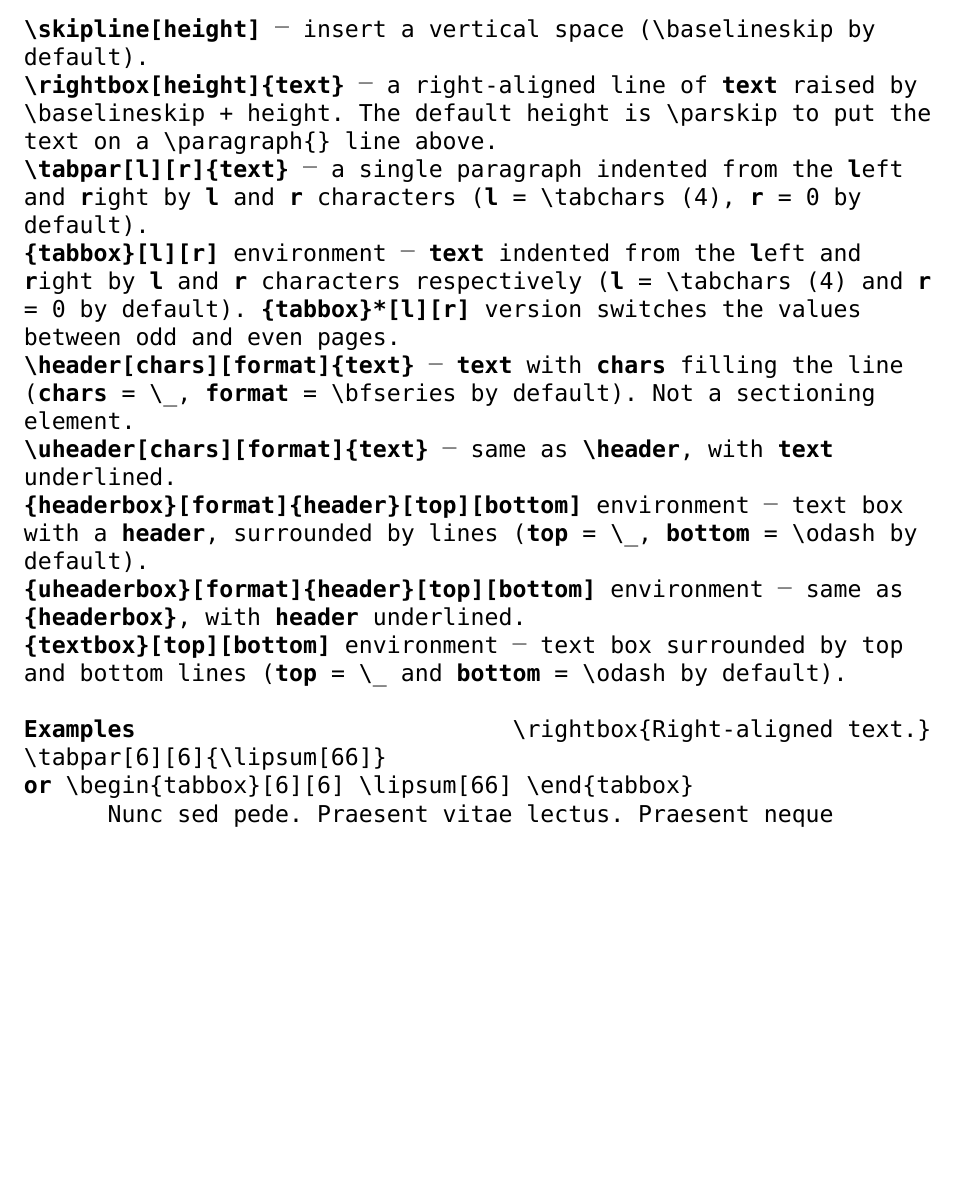
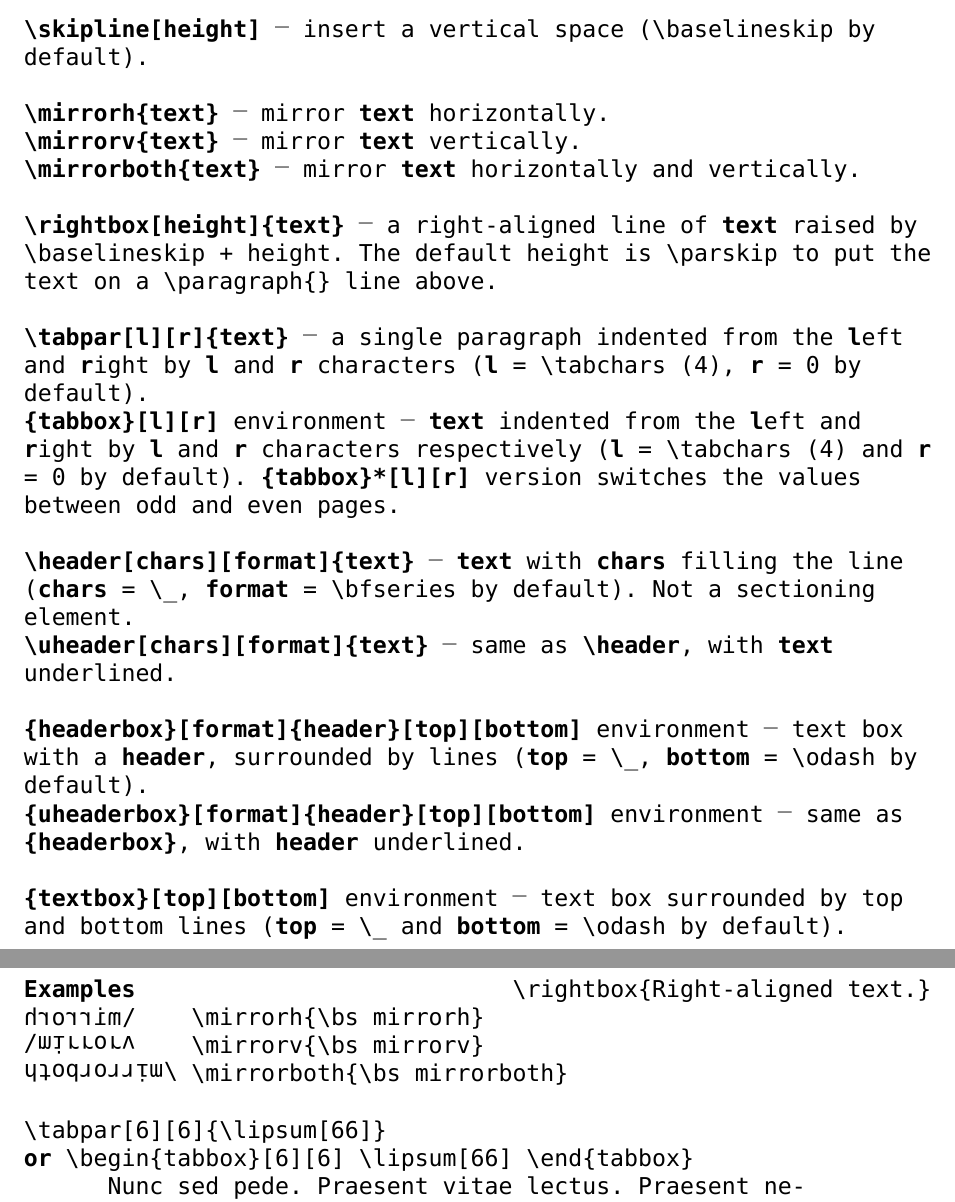
Before and after one commit to Vladar4/retrotype, a LaTeX book (retrotype-guide.tex, which reads retrotype.sty): part of page 11 of 17 before the commit and two parts of pages 12 and 13 of 19 after it, the two joined at a grey line, cut so that both start at the same text, the shorter picture padded with empty space. Compiled offline with XeLaTeX; a missing font is replaced by an installed copy or a similar font.

Commit message:
new commands: mirrorh, mirrorv, mirrorboth

```diff
--- a/retrotype-guide.tex
+++ b/retrotype-guide.tex
@@ -445,35 +453,59 @@ Retrotype uses some capabilities of the \href{https://www.ctan.org/pkg/stackengi
 
 \subparagraph{\bs skipline[height]} \dash\ insert a vertical space (\bs baselineskip by default).
 
+\skipline
+
+\subparagraph{\bs mirrorh\{text\}} \dash\ mirror \textbf{text} horizontally.
+
+\subparagraph{\bs mirrorv\{text\}} \dash\ mirror \textbf{text} vertically.
+
+\subparagraph{\bs mirrorboth\{text\}} \dash\ mirror \textbf{text} horizontally and vertically.
+
+\skipline
+
 \subparagraph{\bs rightbox[height]\{text\}} \dash\ a right-aligned line of  \textbf{text} raised by \bs baselineskip + height. The default height is \bs parskip to put the text on a \bs paragraph\{\} line above.
+
+\skipline
 
 \subparagraph{\bs tabpar[l][r]\{text\}} \dash\ a single paragraph indented from the \textbf{l}eft and \textbf{r}ight by \textbf{l} and \textbf{r} characters (\textbf{l} = \bs tabchars (\tabchars), \textbf{r} = 0 by default).
 
 \subparagraph{\{tabbox\}[l][r]} environment \dash\ \textbf{text} indented from the \textbf{l}eft and \textbf{r}ight by \textbf{l} and \textbf{r} characters respectively (\textbf{l} = \bs tabchars (\tabchars) and \textbf{r} = 0 by default). \textbf{\{tabbox\}*[l][r]} version switches the values between odd and even pages.
+
+\skipline
 
 \subparagraph{\bs header[chars][format]\{text\}} \dash\ \textbf{text} with \textbf{chars} filling the line
 \\(\textbf{chars} = \bs\_, \textbf{format} = \bs bfseries by default). Not a sectioning element.
 
 \subparagraph{\bs uheader[chars][format]\{text\}} \dash\ same as \textbf{\bs header}, with \textbf{text} underlined.
 
+\skipline
+
 \subparagraph{\{headerbox\}[format]\{header\}[top][bottom]} environment \dash\ text box with a~\textbf{header}, surrounded by lines (\textbf{top} = \bs\_, \textbf{bottom} = \bs odash by default).
 
 \subparagraph{\{uheaderbox\}[format]\{header\}[top][bottom]} environment \dash\ same as \textbf{\{headerbox\}}, with \textbf{header} underlined.
 
+\skipline
+
 \subparagraph{\{textbox\}[top][bottom]} environment \dash\ text box surrounded by top and bottom lines (\textbf{top} = \bs\_ and \textbf{bottom} = \bs odash by default).
 
-\skipline
+\break
 
 \paragraph{Examples}
 
 \rightbox{\bs rightbox\{Right-aligned text.\}}
 
+\mirrorh{\bs mirrorh} \tab \bs mirrorh\{\bs bs mirrorh\}
+
+\mirrorv{\bs mirrorv} \tab \bs mirrorv\{\bs bs mirrorv\}
+
+\mirrorboth{\bs mirrorboth} \bs mirrorboth\{\bs bs mirrorboth\}
+
+\skipline
+
 \bs tabpar[6][6]\{\bs lipsum[66]\}
 \\\textbf{or} \bs begin\{tabbox\}[6][6] \bs lipsum[66] \bs end\{tabbox\}
 
-\tabpar[6][6]{Nunc sed pede. Praesent vitae lectus. Praesent neque justo,
-	vehicula eget, interdum id, facilisis et, nibh. Phasellus
-	at purus et libero lacinia dictum. Fusce aliquet.}
+\tabpar[6][6]{\lipsum[66]}
 
 \skipline
 
--- a/retrotype.sty
+++ b/retrotype.sty
@@ -365,6 +365,12 @@
 % \skipline[\baselineskip]
 % insert a vertical space
 \newcommand{\skipline}[1][\baselineskip]{\vspace*{#1}}
+
+\newcommand{\mirrorh}[1]{\scalebox{-1}[1]{#1}}
+
+\newcommand{\mirrorv}[1]{\raisebox{\depth}{\scalebox{1}[-1]{#1}}}
+
+\newcommand{\mirrorboth}[1]{\raisebox{\depth}{\scalebox{-1}[-1]{#1}}}
 
 % \rightbox[\parskip]{text}
 % a right-aligned line of text raised by \baselineskip + #1
```
Also changed, not shown: retrotype-guide.tex (18 more changed lines).
